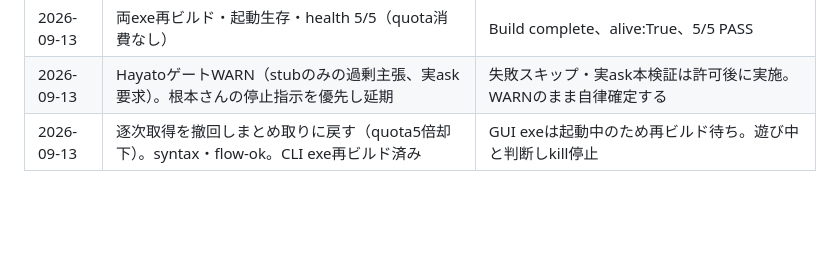
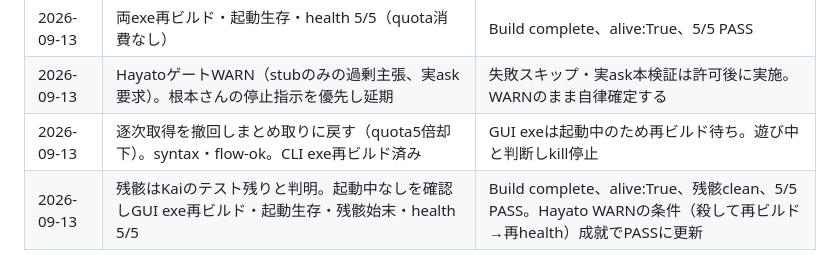
Before and after one commit to MasayukiNemo/PhronisisCode, a Markdown page: tasks/260913_quiz_gui/log.md, the part around the change. Drawn GitHub-style; blank space fills up the shorter version.

Commit message:
docs: GUI exe再ビルド完了・Hayato WARN条件成就

```diff
--- a/tasks/260913_quiz_gui/log.md
+++ b/tasks/260913_quiz_gui/log.md
@@ -69,3 +69,4 @@
 | 2026-09-13 | 両exe再ビルド・起動生存・health 5/5（quota消費なし） | Build complete、alive:True、5/5 PASS |
 | 2026-09-13 | HayatoゲートWARN（stubのみの過剰主張、実ask要求）。根本さんの停止指示を優先し延期 | 失敗スキップ・実ask本検証は許可後に実施。WARNのまま自律確定する |
 | 2026-09-13 | 逐次取得を撤回しまとめ取りに戻す（quota5倍却下）。syntax・flow-ok。CLI exe再ビルド済み | GUI exeは起動中のため再ビルド待ち。遊び中と判断しkill停止 |
+| 2026-09-13 | 残骸はKaiのテスト残りと判明。起動中なしを確認しGUI exe再ビルド・起動生存・残骸始末・health 5/5 | Build complete、alive:True、残骸clean、5/5 PASS。Hayato WARNの条件（殺して再ビルド→再health）成就でPASSに更新 |
```
